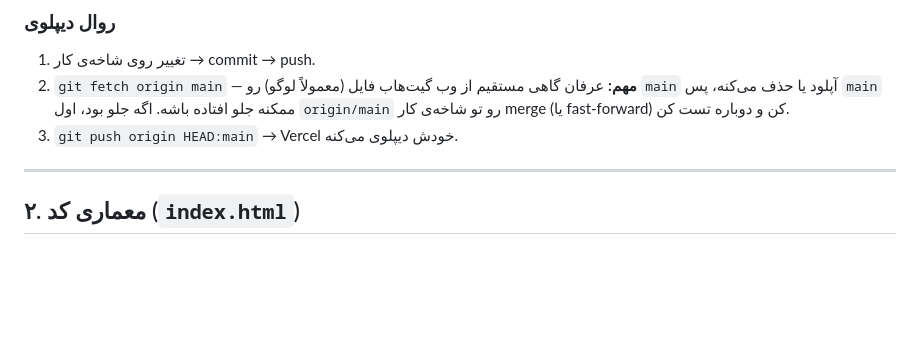
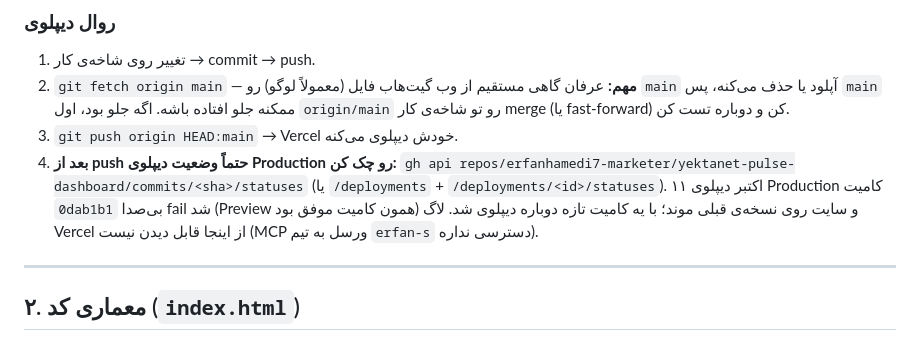
Before and after one commit to erfanhamedi7-marketer/yektanet-pulse-dashboard, a Markdown page: docs/dashboard-handoff.md, the part around the change. GitHub-like rendering; blank space fills up the shorter version.

Commit message:
Handoff: check the Production deploy status after pushing to main
Co-Authored-By: Claude Opus 5.5 (1M context) <noreply@anthropic.com>
Claude-Session: https://claude.ai/code/session_016ADrrSxkZxJzvnPCMY9UPT

```diff
--- a/docs/dashboard-handoff.md
+++ b/docs/dashboard-handoff.md
@@ -28,6 +28,7 @@
 1. تغییر روی شاخه‌ی کار → commit → push.
 2. `git fetch origin main` — **مهم:** عرفان گاهی مستقیم از وب گیت‌هاب فایل (معمولاً لوگو) رو `main` آپلود یا حذف می‌کنه، پس `main` ممکنه جلو افتاده باشه. اگه جلو بود، اول `origin/main` رو تو شاخه‌ی کار merge (یا fast-forward) کن و دوباره تست کن.
 3. `git push origin HEAD:main` → Vercel خودش دیپلوی می‌کنه.
+4. **بعد از push حتماً وضعیت دیپلوی Production رو چک کن:** `gh api repos/erfanhamedi7-marketer/yektanet-pulse-dashboard/commits/<sha>/statuses` (یا `/deployments` + `/deployments/<id>/statuses`). ۱۱ اکتبر دیپلوی Production کامیت `0dab1b1` بی‌صدا fail شد (Preview همون کامیت موفق بود) و سایت روی نسخه‌ی قبلی موند؛ با یه کامیت تازه دوباره دیپلوی شد. لاگ Vercel از اینجا قابل دیدن نیست (MCP ورسل به تیم `erfan-s` دسترسی نداره).
 
 ---
 
```
